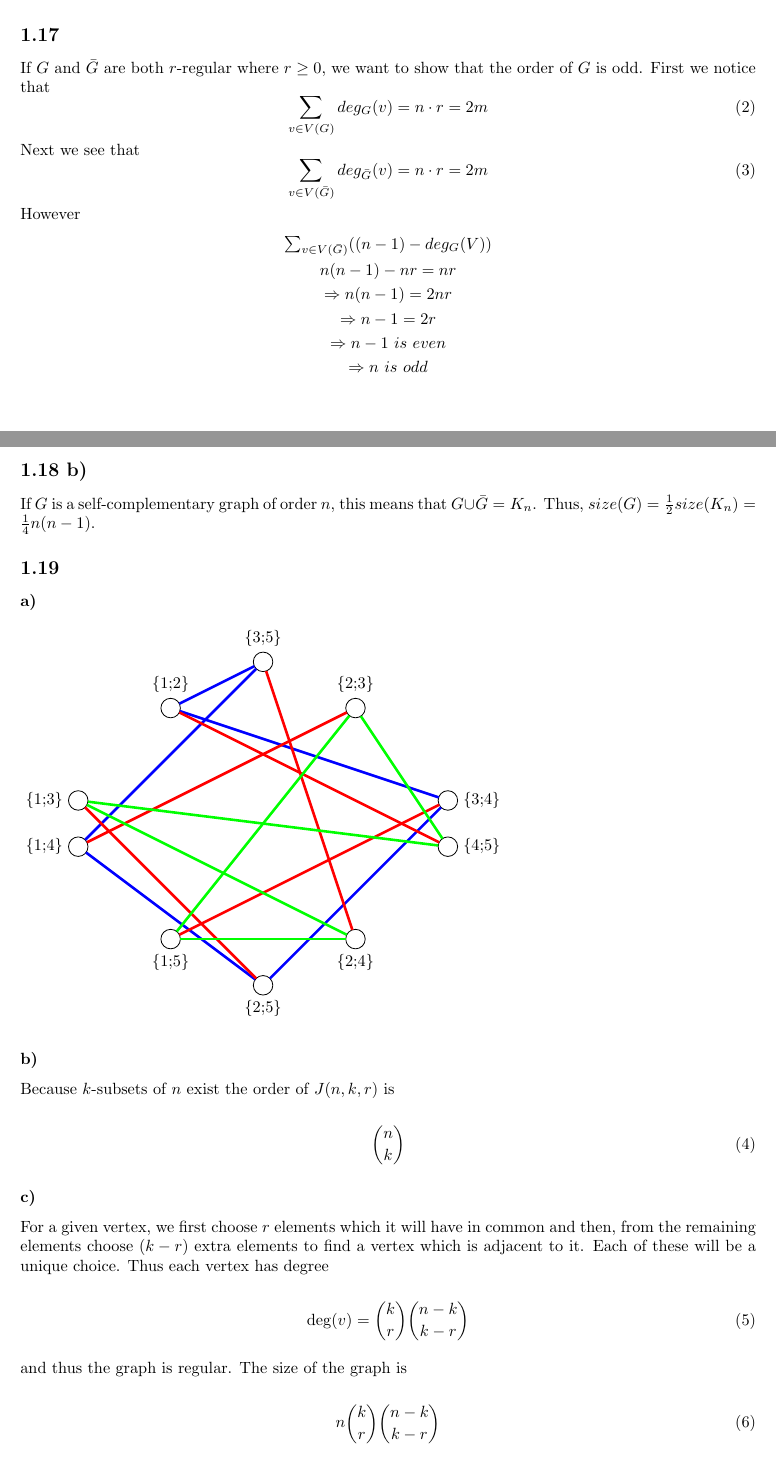
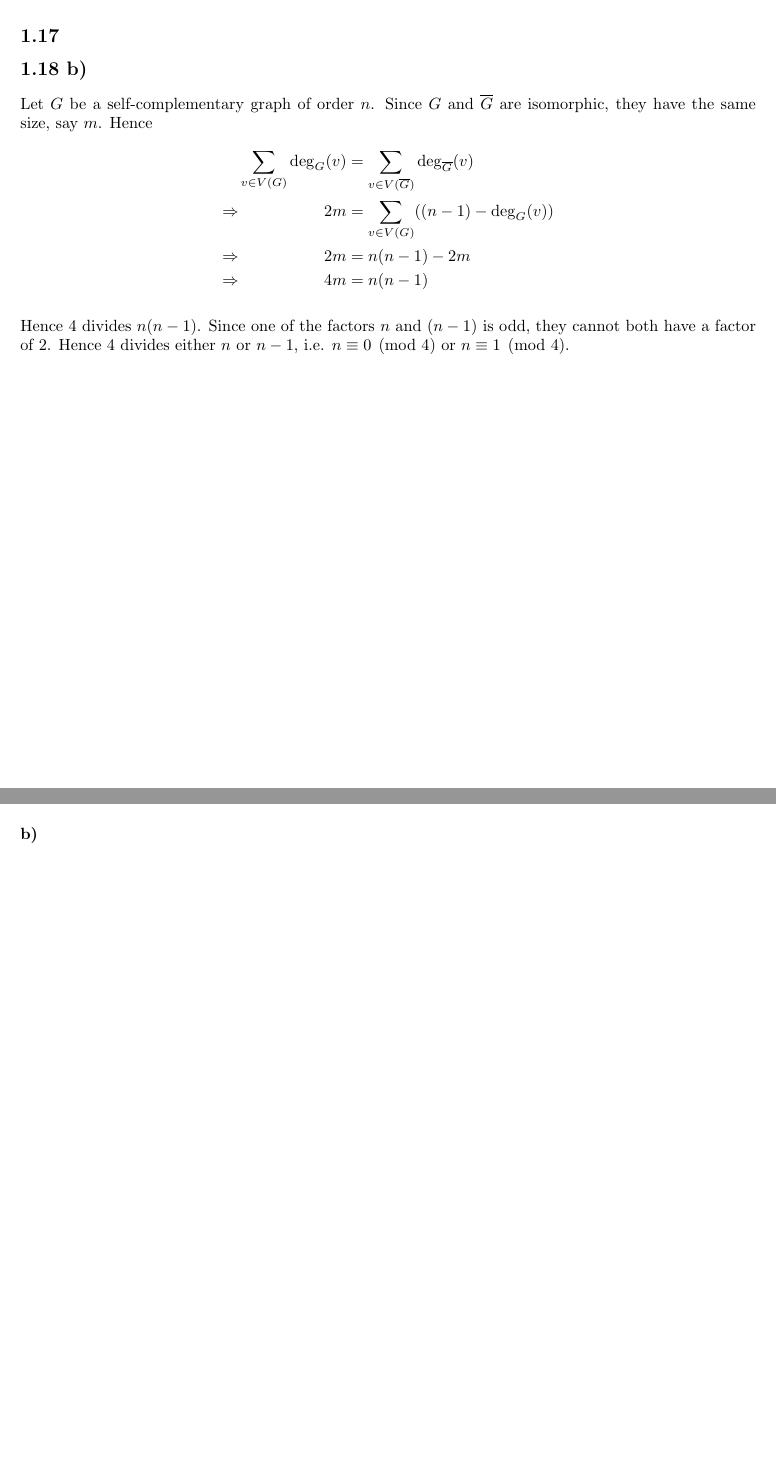
Before and after one commit to mattlaten/gt-1, a LaTeX document (ass1.tex): two parts of pages 7 and 8 of 9 before the commit and two parts of pages 7 and 8 of 8 after it, joined at a grey line, cut so that both start at the same text, the shorter picture padded with empty space. Compiled offline with pdfLaTeX.

Commit message:
MORE STUFFFF

```diff
--- a/ass1.tex
+++ b/ass1.tex
@@ -479,31 +462,17 @@ $C_5 \times K_1$
 \end{tikzpicture}
 
 \subsection*{1.17}
-If $G$ and $\bar G$ are both $r$-regular where $r \geq 0$, we want to
-show that the order of $G$ is odd.  First we notice that
-\begin{equation}
-    \sum_{v \in V(G)} deg_G(v) = n \cdot r = 2m
-\end{equation}
-Next we see that
-\begin{equation}
-    \sum_{v \in V(\bar G)} deg_{\bar G}(v) = n \cdot r = 2m
-\end{equation}
-However
-\begin{eqnarray*}
-    &\sum_{v \in V(\bar G)} ((n-1) - deg_G(V))\\
-    &n(n-1) - nr = nr\\
-    &\Rightarrow n(n-1) = 2nr\\
-    &\Rightarrow n-1 = 2r\\
-    &\Rightarrow n-1\ is\ even\\
-    &\Rightarrow n\ is\ odd\\
-\end{eqnarray*}
-
-
-
 
 \subsection*{1.18 b)}
-If $G$ is a self-complementary graph of order $n$, this means that $G \cup \bar G = K_n$.
-Thus, $size(G) = \frac{1}{2} size(K_n) = \frac{1}{4}n(n-1)$.
+Let $G$ be a self-complementary graph of order $n$. Since $G$ and $\overline{G}$ are isomorphic, they have the same size, say $m$. Hence
+\begin{align*}
+\sum_{v \in V(G)} \mathrm{deg}_G(v) &= \sum_{v \in V(\overline{G})} \mathrm{deg}_{\overline{G}}(v)\\
+\Rightarrow \quad \quad \quad \quad \quad 2m &= \sum_{v \in V(G)} ((n-1) - \mathrm{deg}_G(v))\\
+\Rightarrow \quad \quad \quad \quad \quad 2m &= n(n-1) - 2m\\
+\Rightarrow \quad \quad \quad \quad \quad 4m &= n(n-1)
+\end{align*}
+
+Hence $4$ divides $n(n-1)$. Since one of the factors $n$ and $(n-1)$ is odd, they cannot both have a factor of 2. Hence 4 divides either $n$ or $n-1$, i.e. $n \equiv 0 \pmod{4}$ or $n \equiv 1 \pmod{4}$.
 
 \subsection*{1.19}
 
@@ -547,25 +516,7 @@ Thus, $size(G) = \frac{1}{2} size(K_n) = \frac{1}{4}n(n-1)$.
 
 \subsubsection*{b)}
 
-Because $k$-subsets of $n$ exist the order of $J(n,k,r)$ is
-
-\begin{equation}
-n \choose k
-\end{equation}
-
 \subsubsection*{c)}
-
-For a given vertex, we first choose $r$ elements which it will have in common and then, from the remaining elements choose $(k-r)$ extra elements to find a vertex which is adjacent to it. Each of these will be a unique choice. Thus each vertex has degree
-
-\begin{equation}
-    \mathrm{deg}(v) = {k \choose r} {n-k \choose k-r}
-\end{equation}
-
-and thus the graph is regular. The size of the graph is
-
-\begin{equation}
-n {k \choose r} {n-k \choose k-r}
-\end{equation}
 
 \subsubsection*{d)}
 
```
Also changed, not shown: ass1.tex (35 more changed lines).
